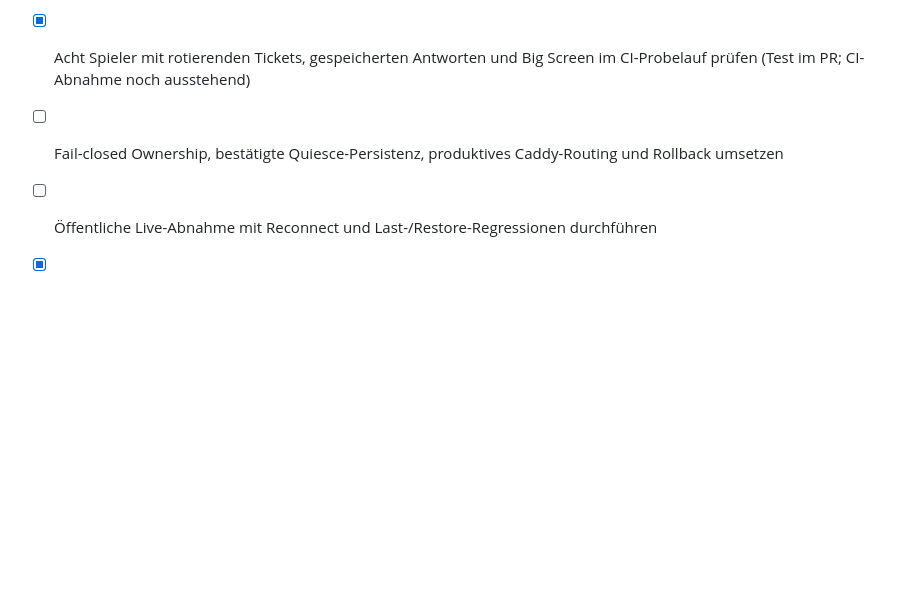
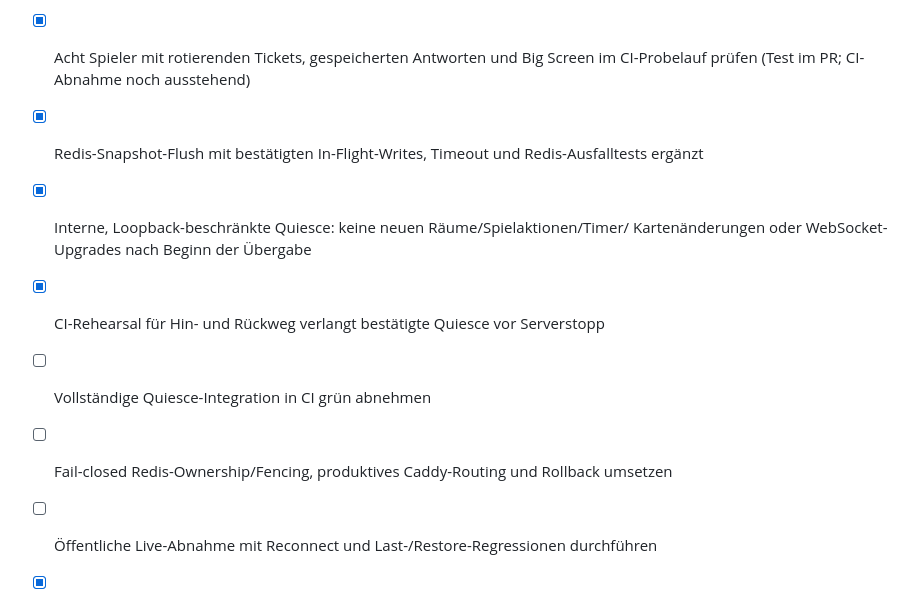
Before and after one commit to 0b-ivan/CAW, a Markdown page: docs/TODO.md, the part around the change. Rendered like a GitHub page; blank space fills up the shorter version.

Commit message:
docs: track acknowledged quiesce and remaining blue-green gates

```diff
--- a/docs/TODO.md
+++ b/docs/TODO.md
@@ -402,7 +402,12 @@ Prüfbelege für M0/M1: [validation/M0-M1.md](validation/M0-M1.md).
 - [x] Eigenständigen Green-Container nach vollständig gestopptem Blue aus Redis starten
 - [x] Im isolierten CI-Lauf nach Green-Readiness Caddy auf Green richten und über denselben öffentlichen Test-Origin reconnecten
 - [x] Acht Spieler mit rotierenden Tickets, gespeicherten Antworten und Big Screen im CI-Probelauf prüfen (Test im PR; CI-Abnahme noch ausstehend)
-- [ ] Fail-closed Ownership, bestätigte Quiesce-Persistenz, produktives Caddy-Routing und Rollback umsetzen
+- [x] Redis-Snapshot-Flush mit bestätigten In-Flight-Writes, Timeout und Redis-Ausfalltests ergänzt
+- [x] Interne, Loopback-beschränkte Quiesce: keine neuen Räume/Spielaktionen/Timer/
+  Kartenänderungen oder WebSocket-Upgrades nach Beginn der Übergabe
+- [x] CI-Rehearsal für Hin- und Rückweg verlangt bestätigte Quiesce vor Serverstopp
+- [ ] Vollständige Quiesce-Integration in CI grün abnehmen
+- [ ] Fail-closed Redis-Ownership/Fencing, produktives Caddy-Routing und Rollback umsetzen
 - [ ] Öffentliche Live-Abnahme mit Reconnect und Last-/Restore-Regressionen durchführen
 
 - [x] Isolierten Rückweg Green → Blue mit einem erst auf Green erstellten Raum automatisiert prüfen (CI-Abnahme ausstehend)
```
